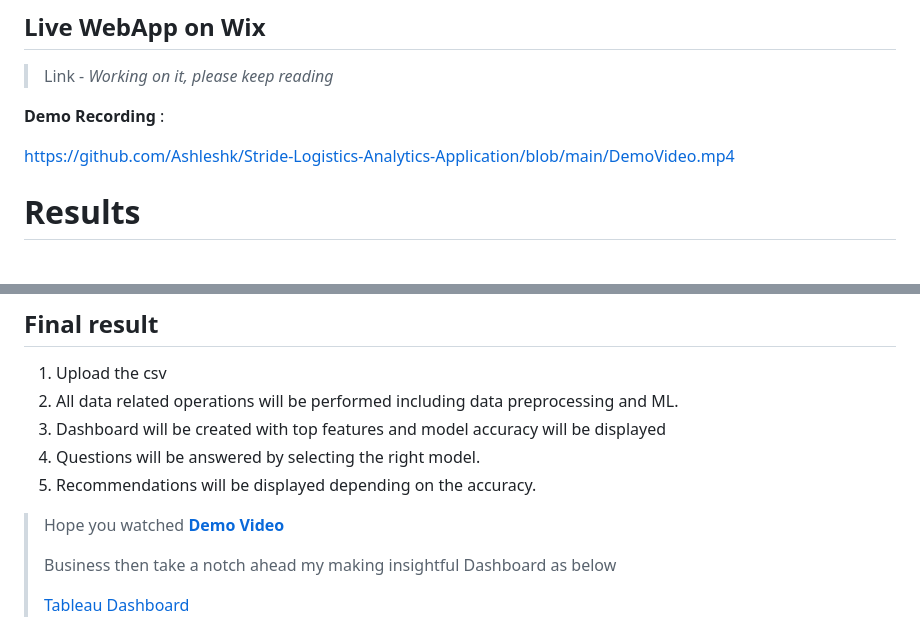
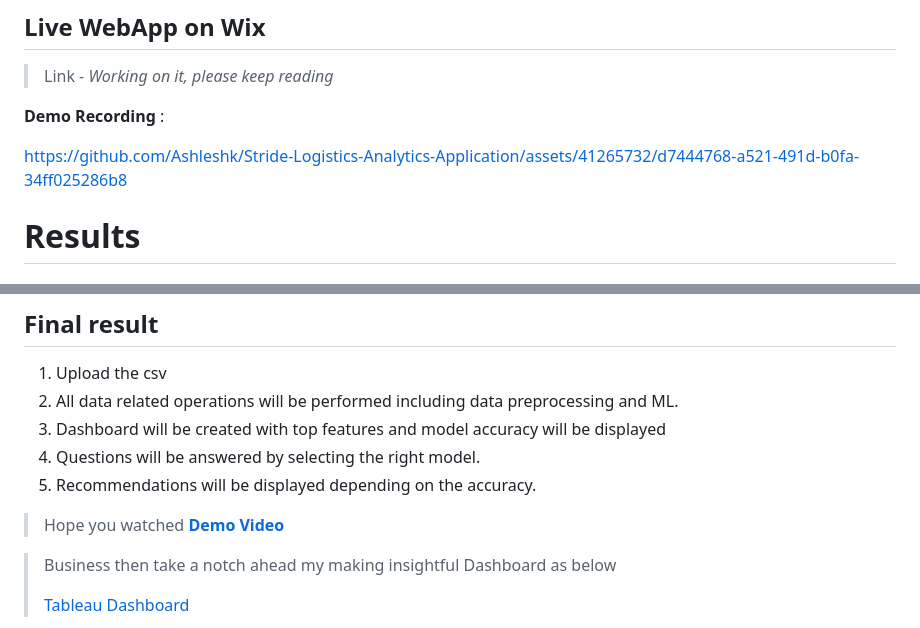
Before and after one commit to Ashleshk/Stride-Logistics-Analytics-Application, a Markdown page: README.md, 2 parts joined by grey strips. Drawn GitHub-style.

```diff
--- a/README.md
+++ b/README.md
@@ -56,7 +56,9 @@ The Stride logistics industry faces challenges in optimizing operational efficie
 
 **Demo Recording** :
 
-https://github.com/Ashleshk/Stride-Logistics-Analytics-Application/blob/main/DemoVideo.mp4
+
+https://github.com/Ashleshk/Stride-Logistics-Analytics-Application/assets/41265732/d7444768-a521-491d-b0fa-34ff025286b8
+
 
 
 # Results
@@ -127,7 +129,10 @@ The majority of products fall into "dcat1" with varied delivery results.
 4. Questions will be answered by selecting the right model.
 5. Recommendations will be displayed depending on the accuracy.
 
-> Hope you watched [**Demo Video**](https://github.com/Ashleshk/Stride-Logistics-Analytics-Application/blob/main/DemoVideo.mp4)
+> Hope you watched [**Demo Video**](
+https://github.com/Ashleshk/Stride-Logistics-Analytics-Application/assets/41265732/76b41db7-34ff-49d6-b5a0-06b3dcac6a59
+)
+
 >
 >
 > Business then take a notch ahead my making insightful Dashboard as below
```
